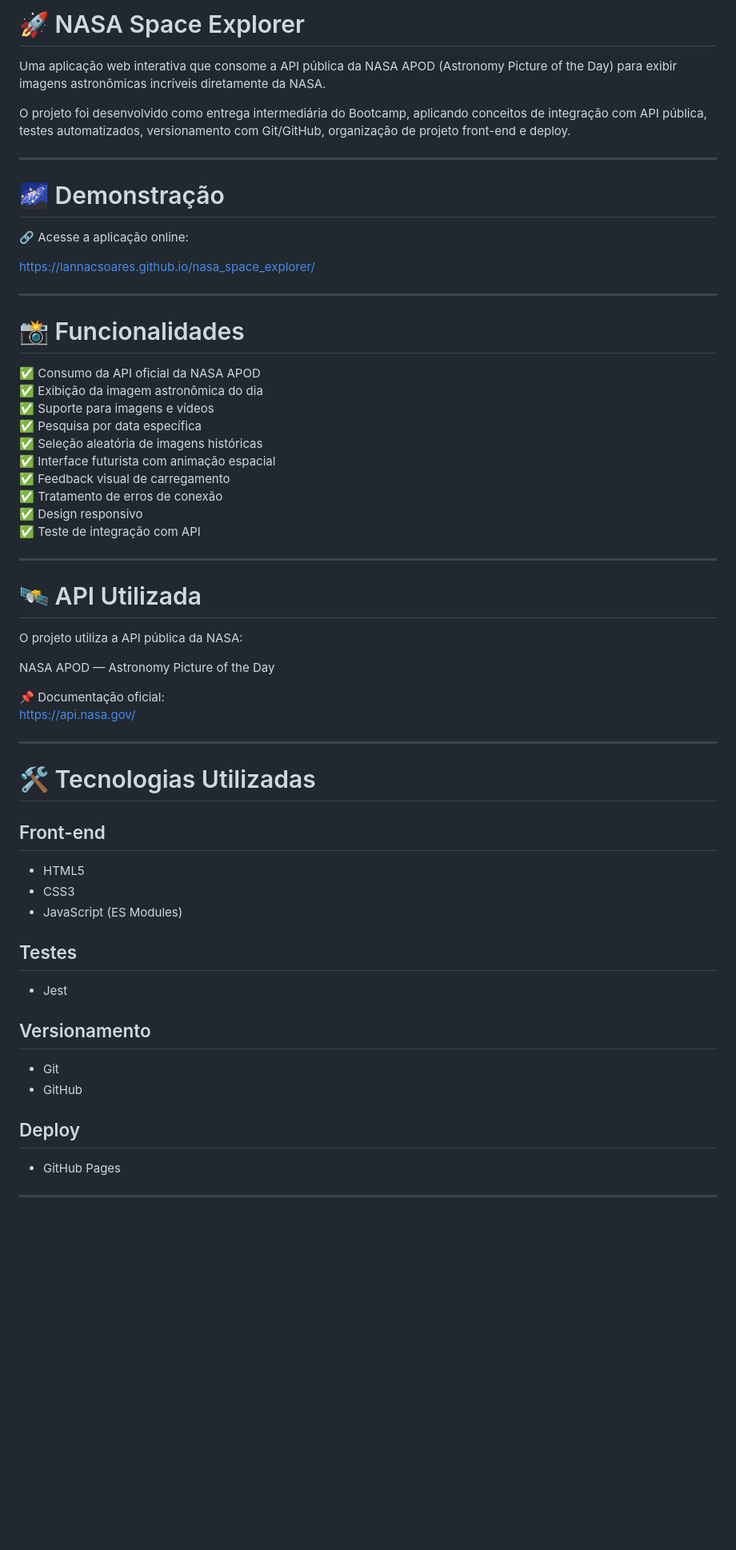
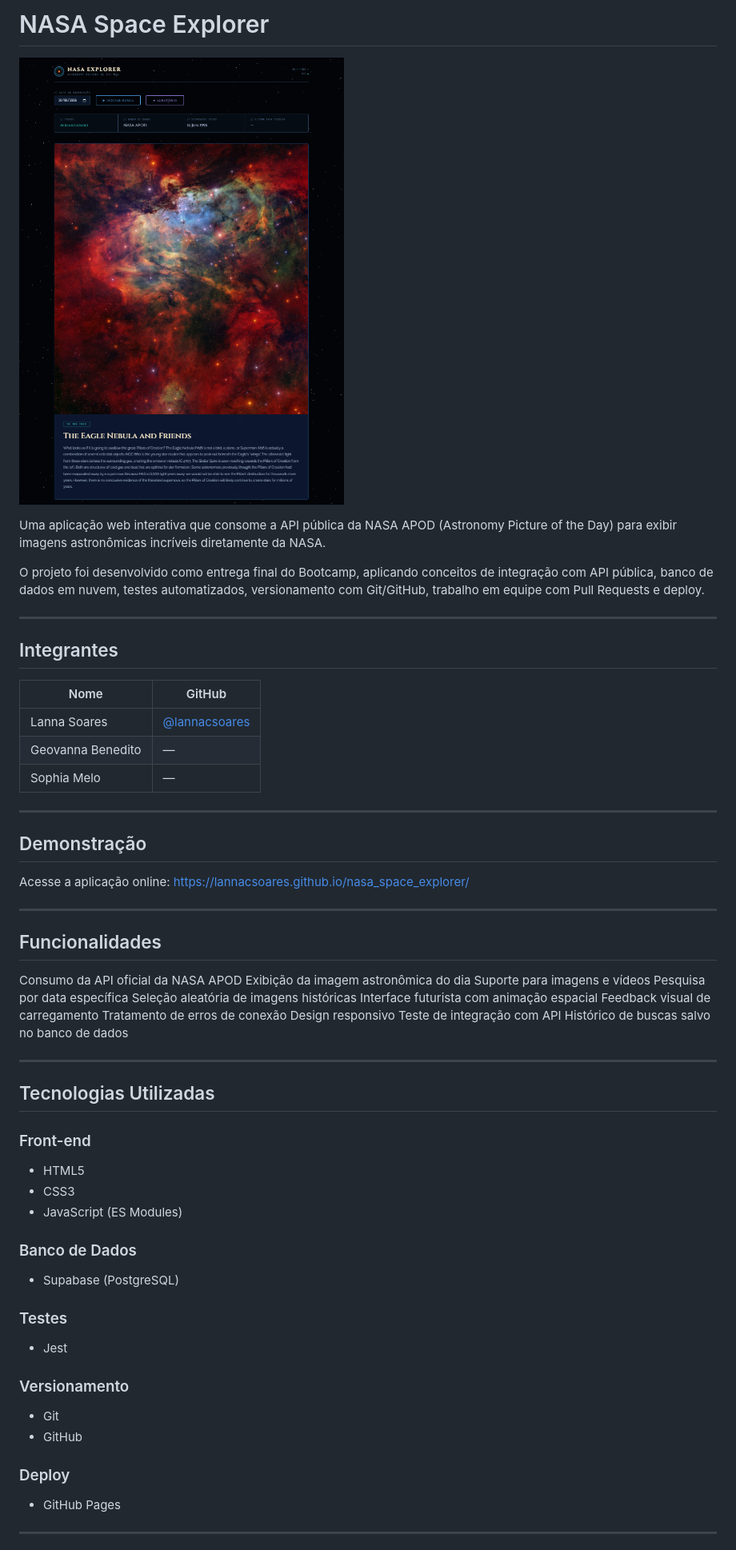
Before and after one commit to lannacsoares/nasa_space_explorer, a Markdown page: README.md, the part around one of its changes. Shown at 80% size. Drawn GitHub-style; pictures changed too: preview.png (added); blank space fills up the shorter version.

Commit message:
Atualiza README com preview, integrantes e instruções

```diff
--- a/README.md
+++ b/README.md
@@ -1,60 +1,64 @@
-# 🚀 NASA Space Explorer
+# NASA Space Explorer
+
+![Preview da aplicação](preview.png)
 
 Uma aplicação web interativa que consome a API pública da NASA APOD (Astronomy Picture of the Day) para exibir imagens astronômicas incríveis diretamente da NASA.
 
-O projeto foi desenvolvido como entrega intermediária do Bootcamp, aplicando conceitos de integração com API pública, testes automatizados, versionamento com Git/GitHub, organização de projeto front-end e deploy.
+O projeto foi desenvolvido como entrega final do Bootcamp, aplicando conceitos de integração com API pública, banco de dados em nuvem, testes automatizados, versionamento com Git/GitHub, trabalho em equipe com Pull Requests e deploy.
 
 ---
 
-# 🌌 Demonstração
+## Integrantes
 
-🔗 Acesse a aplicação online:
+| Nome | GitHub |
+|------|--------|
+| Lanna Soares | [@lannacsoares](https://github.com/lannacsoares) |
+| Geovanna Benedito | — |
+| Sophia Melo | — |
 
+---
+
+## Demonstração
+
+Acesse a aplicação online:
 https://lannacsoares.github.io/nasa_space_explorer/
 
 ---
 
-# 📸 Funcionalidades
+## Funcionalidades
 
-✅ Consumo da API oficial da NASA APOD
-✅ Exibição da imagem astronômica do dia
-✅ Suporte para imagens e vídeos
-✅ Pesquisa por data específica
-✅ Seleção aleatória de imagens históricas
-✅ Interface futurista com animação espacial
-✅ Feedback visual de carregamento
-✅ Tratamento de erros de conexão
-✅ Design responsivo
-✅ Teste de integração com API
+Consumo da API oficial da NASA APOD
+Exibição da imagem astronômica do dia
+Suporte para imagens e vídeos
+Pesquisa por data específica
+Seleção aleatória de imagens históricas
+Interface futurista com animação espacial
+Feedback visual de carregamento
+Tratamento de erros de conexão
+Design responsivo
+Teste de integração com API
+Histórico de buscas salvo no banco de dados
 
 ---
 
-# 🛰️ API Utilizada
+## Tecnologias Utilizadas
 
-O projeto utiliza a API pública da NASA:
-
-NASA APOD — Astronomy Picture of the Day
-
-📌 Documentação oficial:
-https://api.nasa.gov/
-
----
-
-# 🛠️ Tecnologias Utilizadas
-
-## Front-end
+### Front-end
 - HTML5
 - CSS3
 - JavaScript (ES Modules)
 
-## Testes
+### Banco de Dados
+- Supabase (PostgreSQL)
+
+### Testes
 - Jest
 
-## Versionamento
+### Versionamento
 - Git
 - GitHub
 
-## Deploy
+### Deploy
 - GitHub Pages
 
 ---
```
Also changed, not shown: other parts of README.md (+25 -1 lines).
